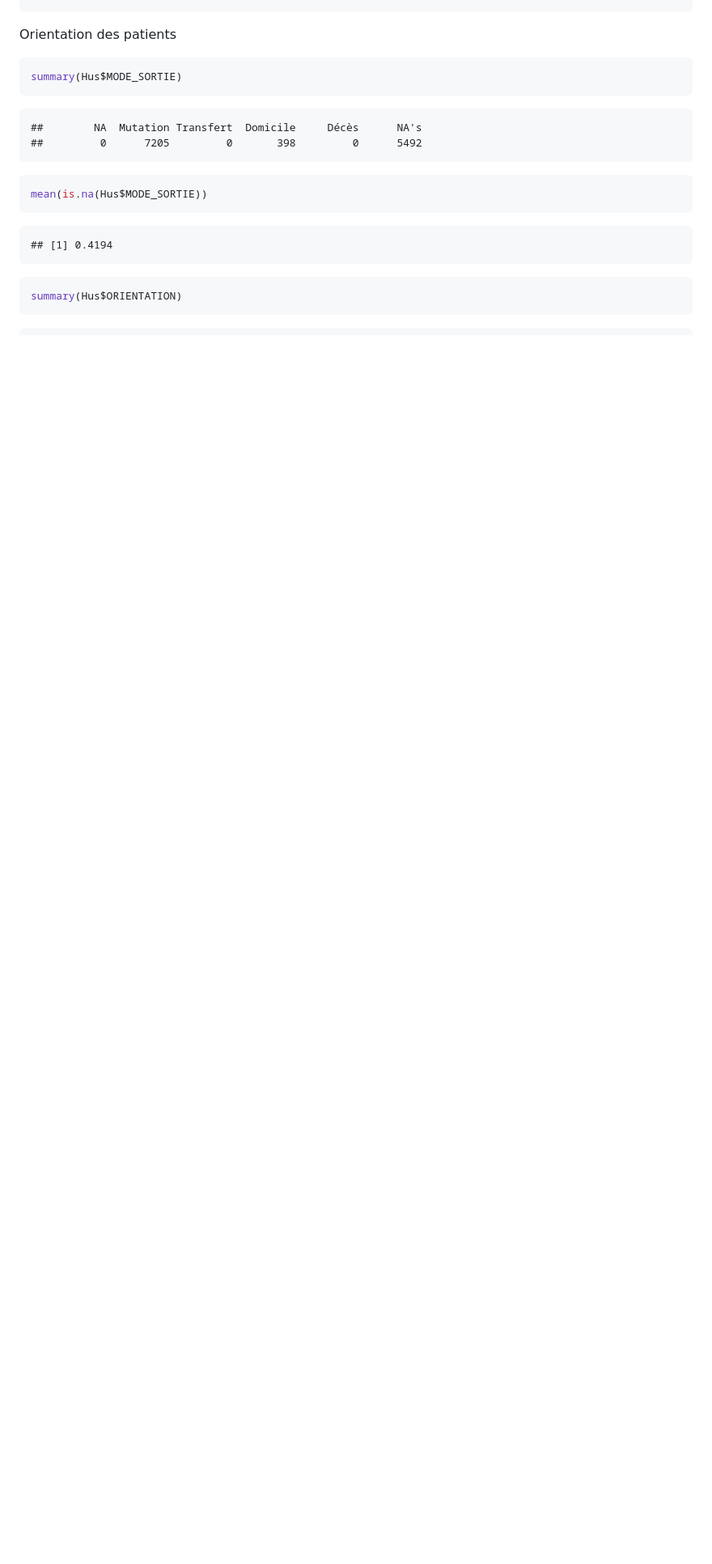
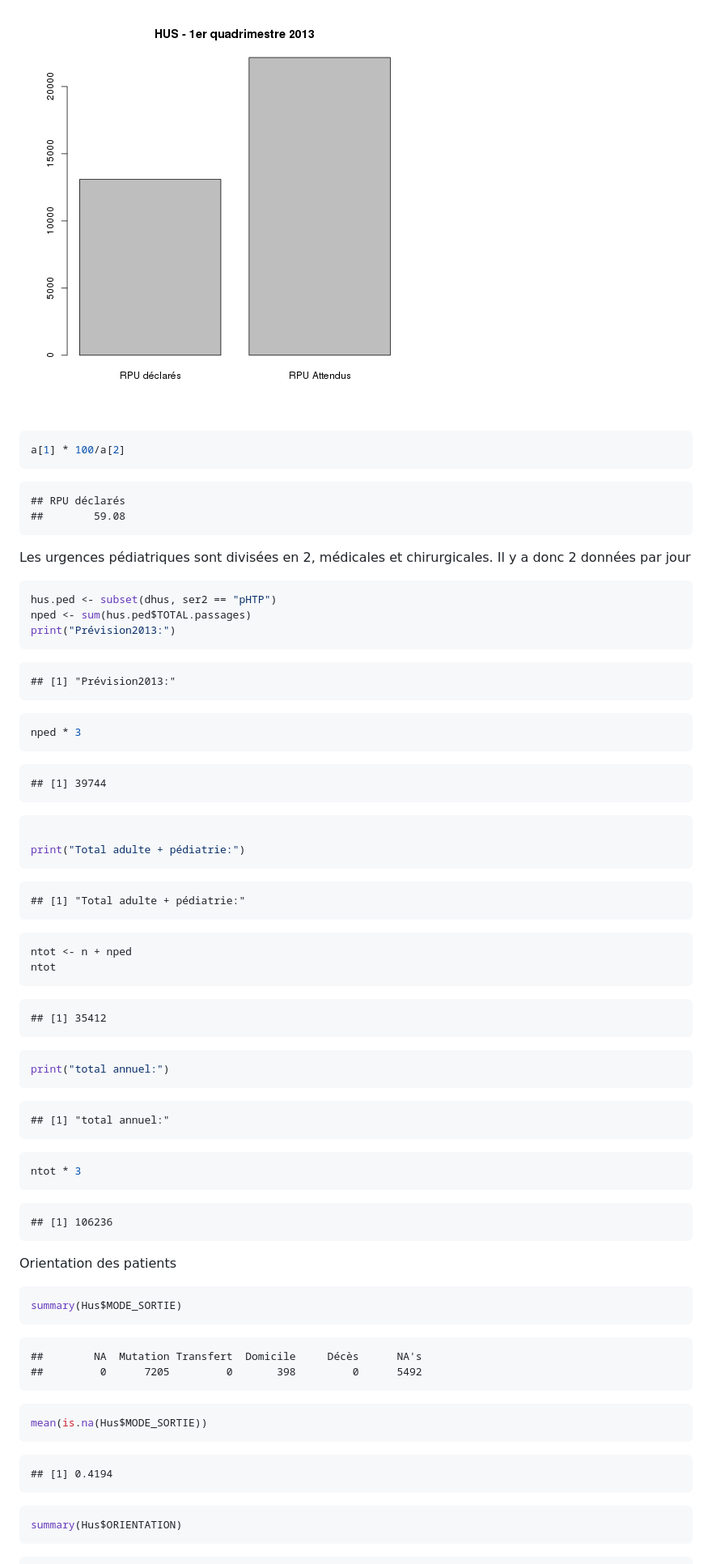
Before and after one commit to jcrb/RPU2013, a Markdown page: RPU_2013_Annalyse.md, the part around the change printed below. Shown: that part at 81% size. Drawn GitHub-style; pictures changed too: figure/hus_attendu.png (added); blank space fills up the shorter version.

````diff
--- a/RPU_2013_Annalyse.md
+++ b/RPU_2013_Annalyse.md
@@ -1827,3 +1909,69 @@ Hus <- d1[d1$FINESS == "Hus", ]
+![plot of chunk hus_attendu](figure/hus_attendu.png)
+
+```r
+a[1] * 100/a[2]
+```
+
+```
+## RPU déclarés
+##        59.08
+```
+
+Les urgences pédiatriques sont divisées en 2, médicales et chirurgicales. Il y a donc 2 données par jour
+
+```r
+hus.ped <- subset(dhus, ser2 == "pHTP")
+nped <- sum(hus.ped$TOTAL.passages)
+print("Prévision2013:")
+```
+
+```
+## [1] "Prévision2013:"
+```
+
+```r
+nped * 3
+```
+
+```
+## [1] 39744
+```
+
+```r
+
+print("Total adulte + pédiatrie:")
+```
+
+```
+## [1] "Total adulte + pédiatrie:"
+```
+
+```r
+ntot <- n + nped
+ntot
+```
+
+```
+## [1] 35412
+```
+
+```r
+print("total annuel:")
+```
+
+```
+## [1] "total annuel:"
+```
+
+```r
+ntot * 3
+```
+
+```
+## [1] 106236
+```
+
+
 
 Orientation des patients
 
````
Also changed, not shown: other parts of RPU_2013_Annalyse.md (+85 -3 lines), 18 other files.
